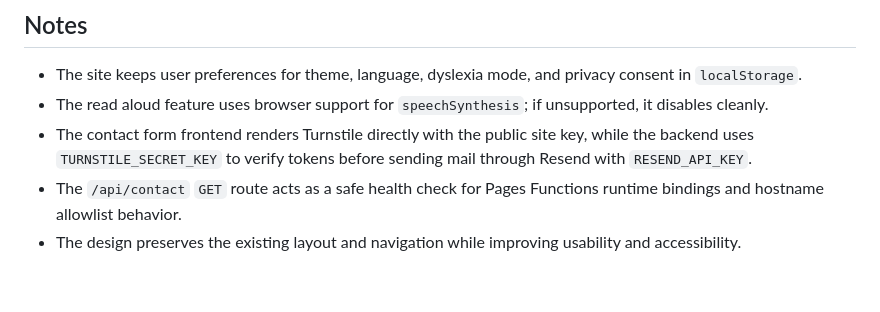
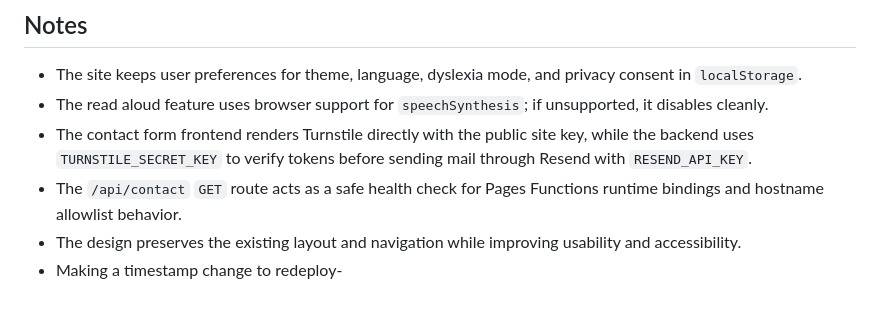
Before and after one commit to jibranthedecoder/jibranhussain-portfolio, a Markdown page: README.md, the part around the change. GitHub-like rendering.

```diff
--- a/README.md
+++ b/README.md
@@ -90,3 +90,4 @@ Update the content directly in `index.html` for this portfolio project. The page
 - The contact form frontend renders Turnstile directly with the public site key, while the backend uses `TURNSTILE_SECRET_KEY` to verify tokens before sending mail through Resend with `RESEND_API_KEY`.
 - The `/api/contact` `GET` route acts as a safe health check for Pages Functions runtime bindings and hostname allowlist behavior.
 - The design preserves the existing layout and navigation while improving usability and accessibility.
+- Making a timestamp change to redeploy-
```
